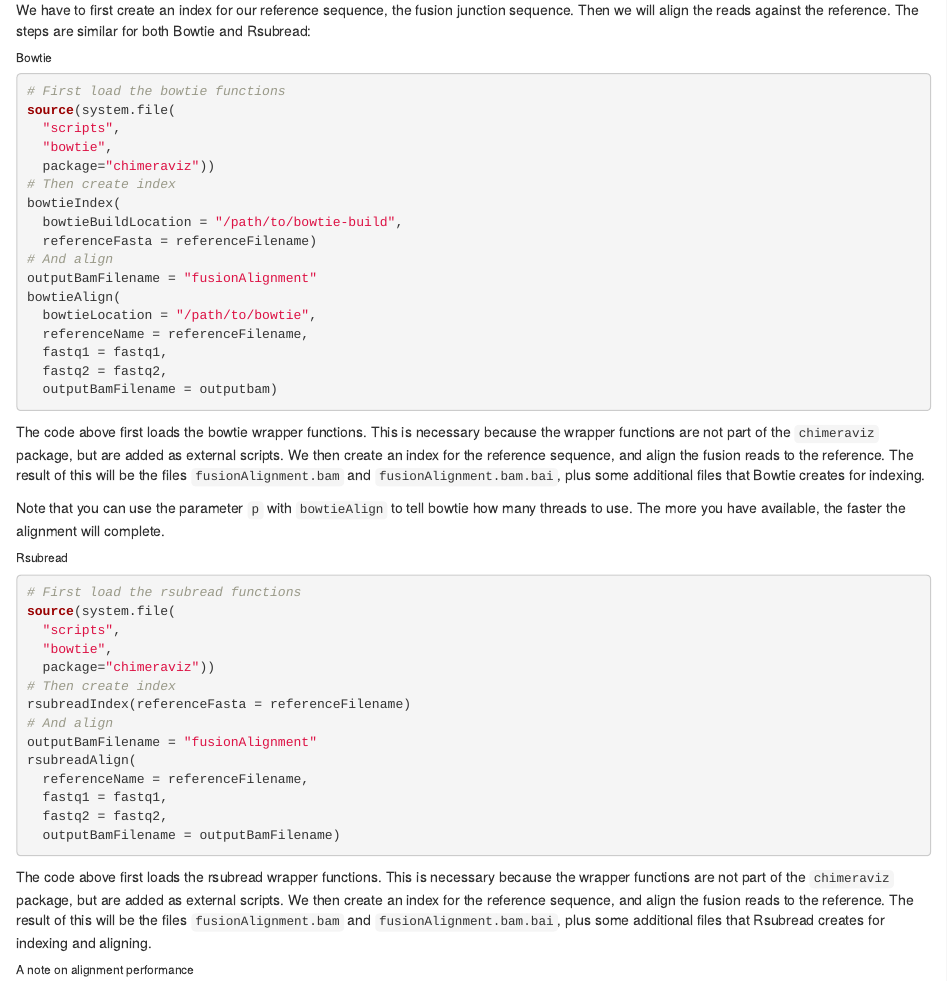
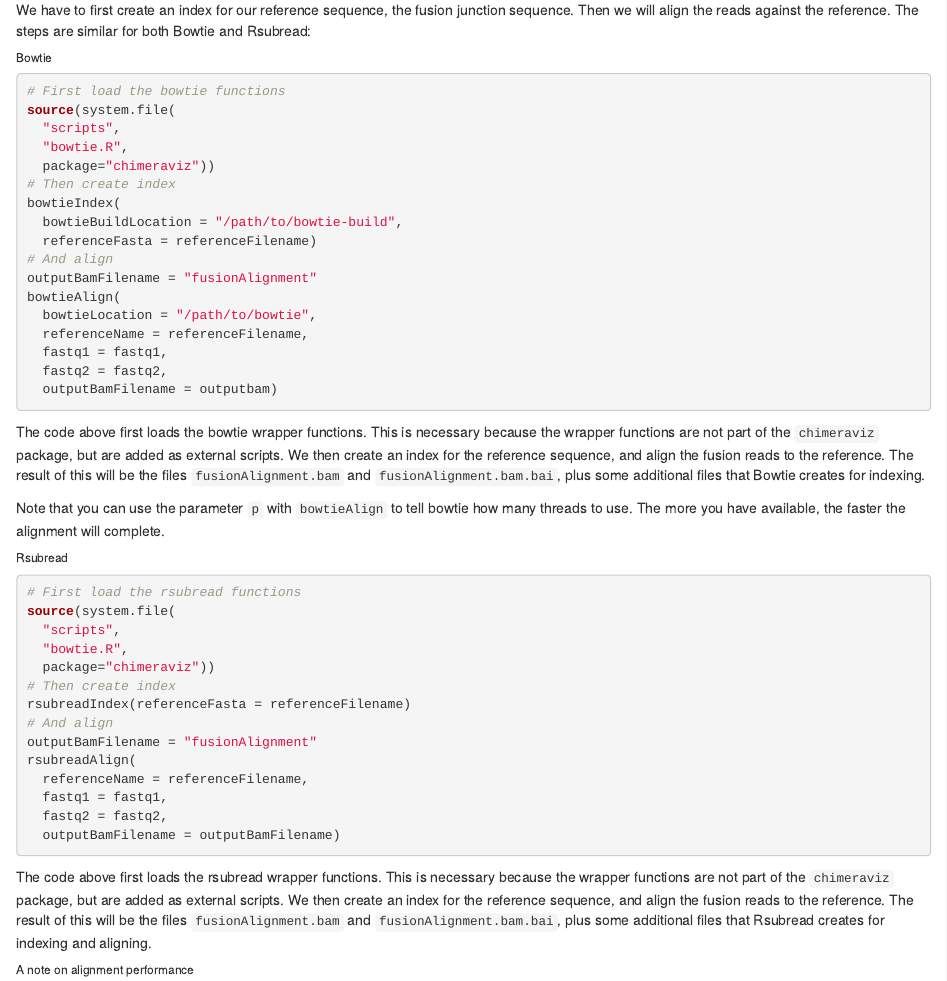
Before and after one commit to stianlagstad/chimeraviz, an R Markdown document (vignettes/chimeraviz-vignette.Rmd): the page in a window 1100 px wide, from 3580 px down. Rendered offline with R 4.5, knitr and Pandoc, with nearby package versions; drawn as R Markdown's standard HTML page in place of the format the file asks for; some code elsewhere in the file could not run offline.

Commit message:
Corrected the file name for the bowtie wrapper script name

```diff
--- a/vignettes/chimeraviz-vignette.Rmd
+++ b/vignettes/chimeraviz-vignette.Rmd
@@ -193,7 +193,7 @@ We have to first create an index for our reference sequence, the fusion junction
 # First load the bowtie functions
 source(system.file(
   "scripts",
-  "bowtie",
+  "bowtie.R",
   package="chimeraviz"))
 # Then create index
 bowtieIndex(
@@ -219,7 +219,7 @@ Note that you can use the parameter `p` with `bowtieAlign` to tell bowtie how ma
 # First load the rsubread functions
 source(system.file(
   "scripts",
-  "bowtie",
+  "bowtie.R",
   package="chimeraviz"))
 # Then create index
 rsubreadIndex(referenceFasta = referenceFilename)
```
